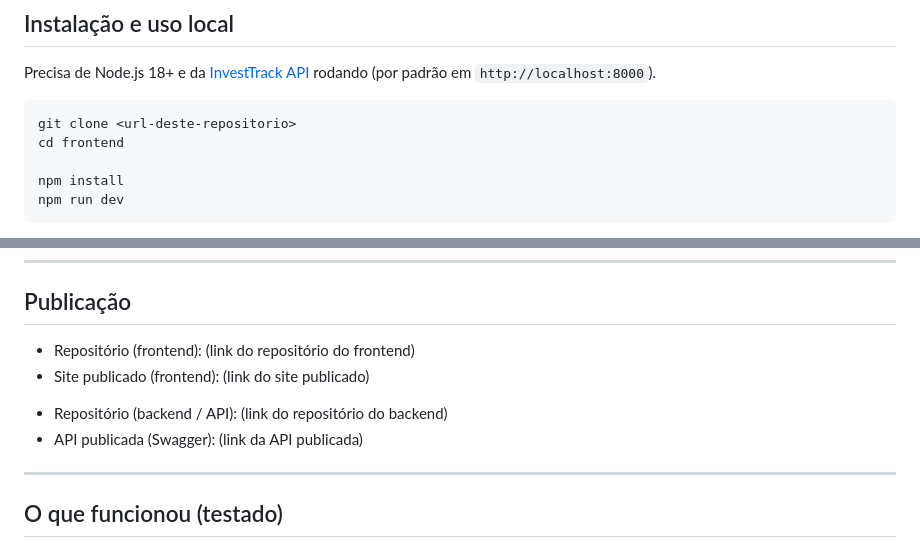
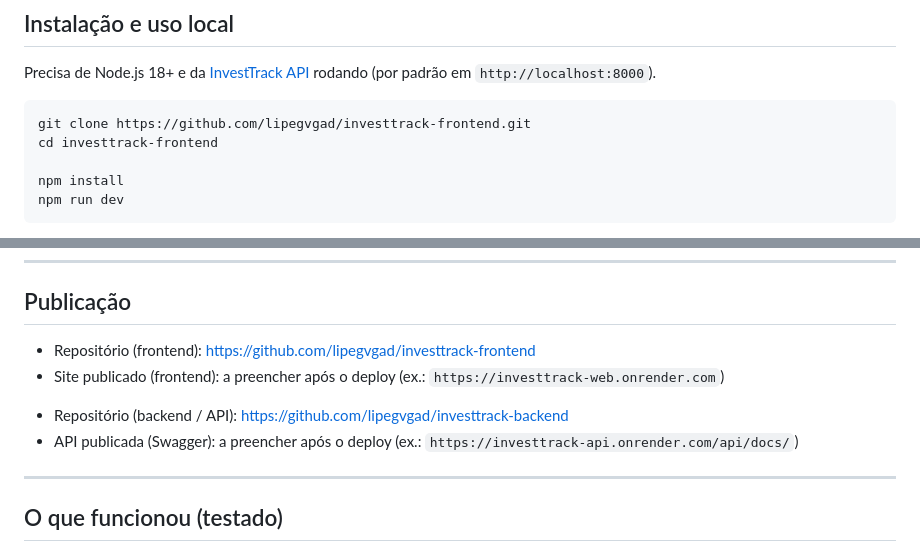
Before and after one commit to lipegvgad/investtrack-frontend, a Markdown page: README.md, 2 parts joined by grey strips. Drawn GitHub-style.

Commit message:
Preenche links de repositório no README

````diff
--- a/README.md
+++ b/README.md
@@ -79,8 +79,8 @@ Precisa de Node.js 18+ e da [InvestTrack API](#backend) rodando (por padrão em
 `http://localhost:8000`).
 
 ```bash
-git clone <url-deste-repositorio>
-cd frontend
+git clone https://github.com/lipegvgad/investtrack-frontend.git
+cd investtrack-frontend
 
 npm install
 npm run dev
@@ -126,12 +126,12 @@ Acesse http://localhost:8080.
 
 ## Publicação
 
-- Repositório (frontend): (link do repositório do frontend)
-- Site publicado (frontend): (link do site publicado)
+- Repositório (frontend): https://github.com/lipegvgad/investtrack-frontend
+- Site publicado (frontend): a preencher após o deploy (ex.: `https://investtrack-web.onrender.com`)
 
 <a name="backend"></a>
-- Repositório (backend / API): (link do repositório do backend)
-- API publicada (Swagger): (link da API publicada)
+- Repositório (backend / API): https://github.com/lipegvgad/investtrack-backend
+- API publicada (Swagger): a preencher após o deploy (ex.: `https://investtrack-api.onrender.com/api/docs/`)
 
 ---
 
````
